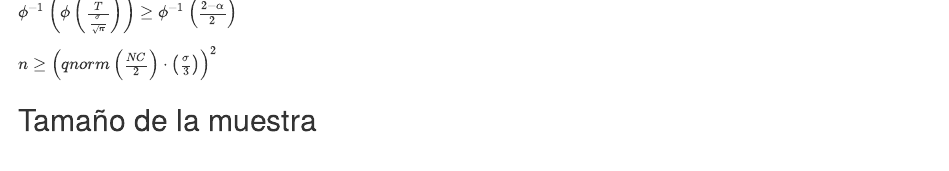
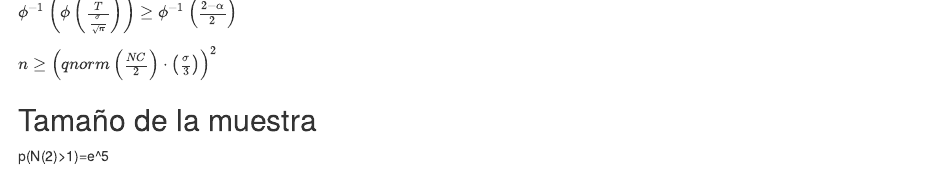
Before and after one commit to ibm211/io2, an R Markdown document (archivo.Rmd): the page in a window 1100 px wide, from 4290 px down. Rendered offline with R 4.5, knitr and Pandoc, with nearby package versions; the code chunks are not run, so their results and figures are left out.

Commit message:
Prueba 2

````diff
--- a/archivo.Rmd
+++ b/archivo.Rmd
@@ -267,3 +231,7 @@ TM<-function(nc,tol){
 ```{r,echo=FALSE}
 TM(90,20)
 ```
+
+
+
+p(N(2)>1)=e^5
````
Also changed, not shown: archivo.nb.html, archivo.Rmd (36 more changed lines).
